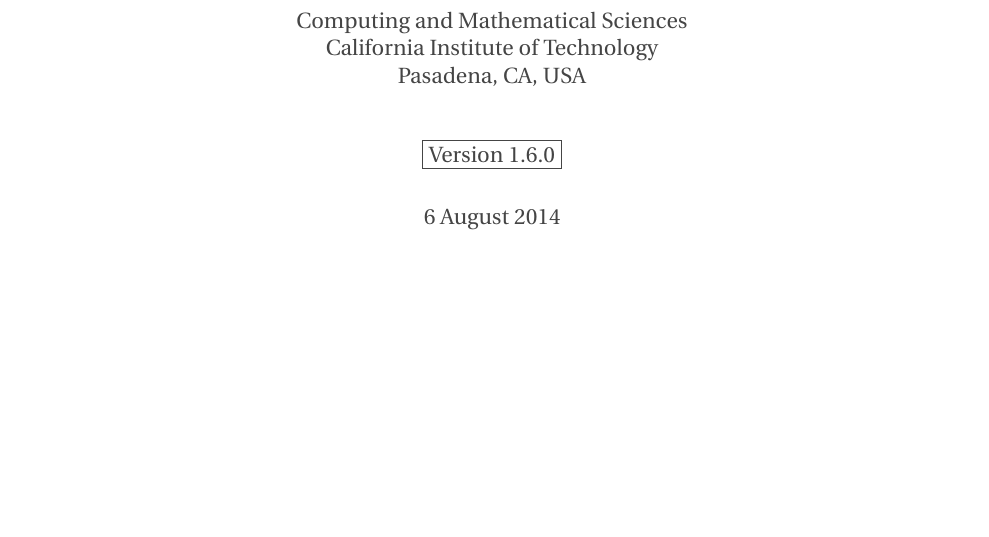
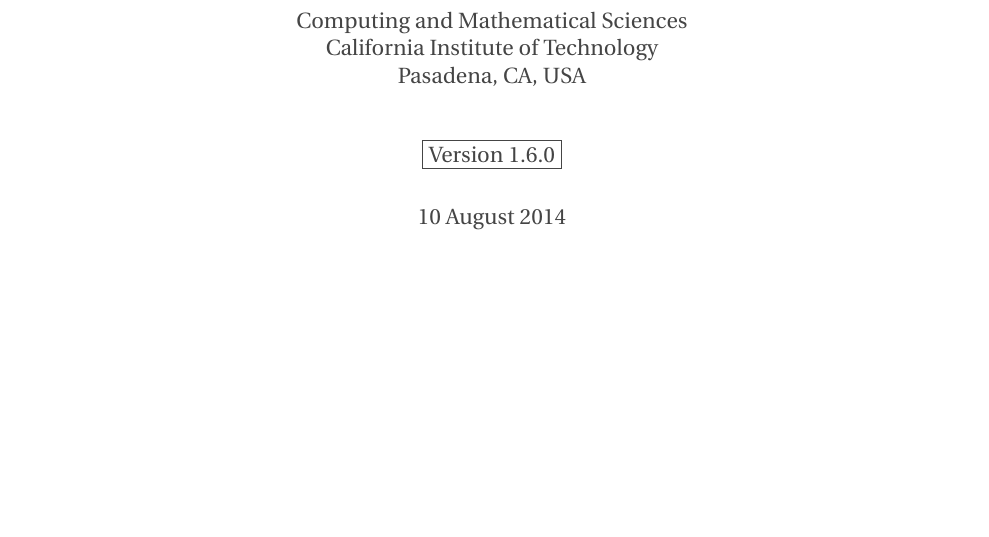
Before and after one commit to sbmlteam/specifications-tex, a LaTeX document (sbmlpkgspec/sbmlpkgspec-doc.tex, which reads sbmlpkgspec/sbmlpkgspec.cls): part of page 1 of 18, cut so that both start at the same text. Compiled offline with pdfLaTeX.

Commit message:
Updated release date for anticipated release.

```diff
--- a/sbmlpkgspec/sbmlpkgspec-doc.tex
+++ b/sbmlpkgspec/sbmlpkgspec-doc.tex
@@ -53,7 +53,7 @@
 
 \packageTitle{\latex Class for SBML Package Specifications}
 \packageVersion{Version 1.6.0}
-\packageVersionDate{6 August 2014}
+\packageVersionDate{10 August 2014}
 
 \title{\sbmlpkghead: A \latex Class for SBML Level~3
   \texorpdfstring{\\[3pt]}{}\mbox{Package Specification Documents}}
--- a/sbmlpkgspec/sbmlpkgspec.cls
+++ b/sbmlpkgspec/sbmlpkgspec.cls
@@ -28,7 +28,7 @@
 %% along with this library; if not, write to the Free Software Foundation,
 %% Inc., 59 Temple Place, Suite 330, Boston, MA 02111-1307 USA.
 
-\def\filedate{2014/08/05}
+\def\filedate{2014/08/10}
 \NeedsTeXFormat{LaTeX2e}
 \ProvidesClass{sbmlpkgspec}[\filedate\space SBML Level 3
 Package Specification Style]
```
Also changed, not shown: sbmlpkgspec/NEWS.txt (+1 -1 lines).
